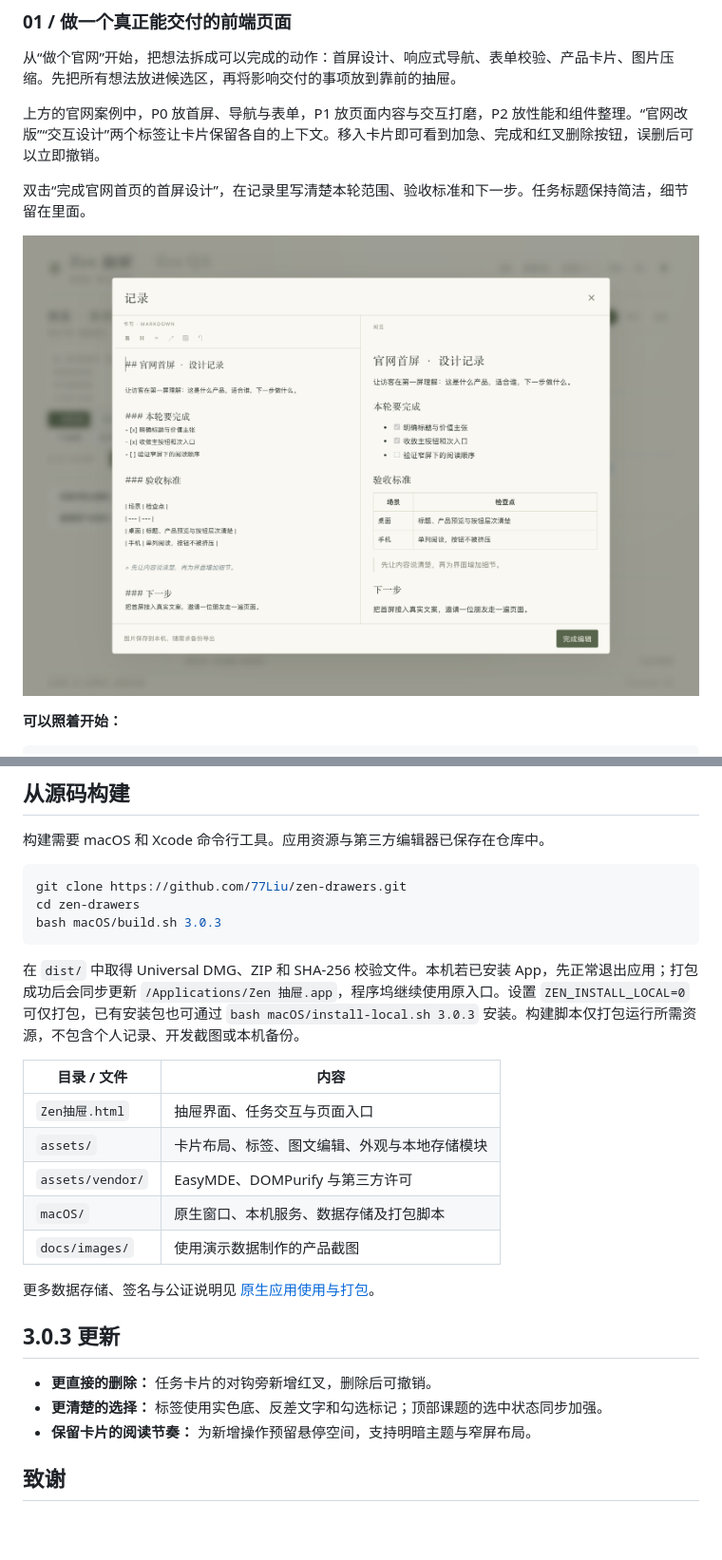
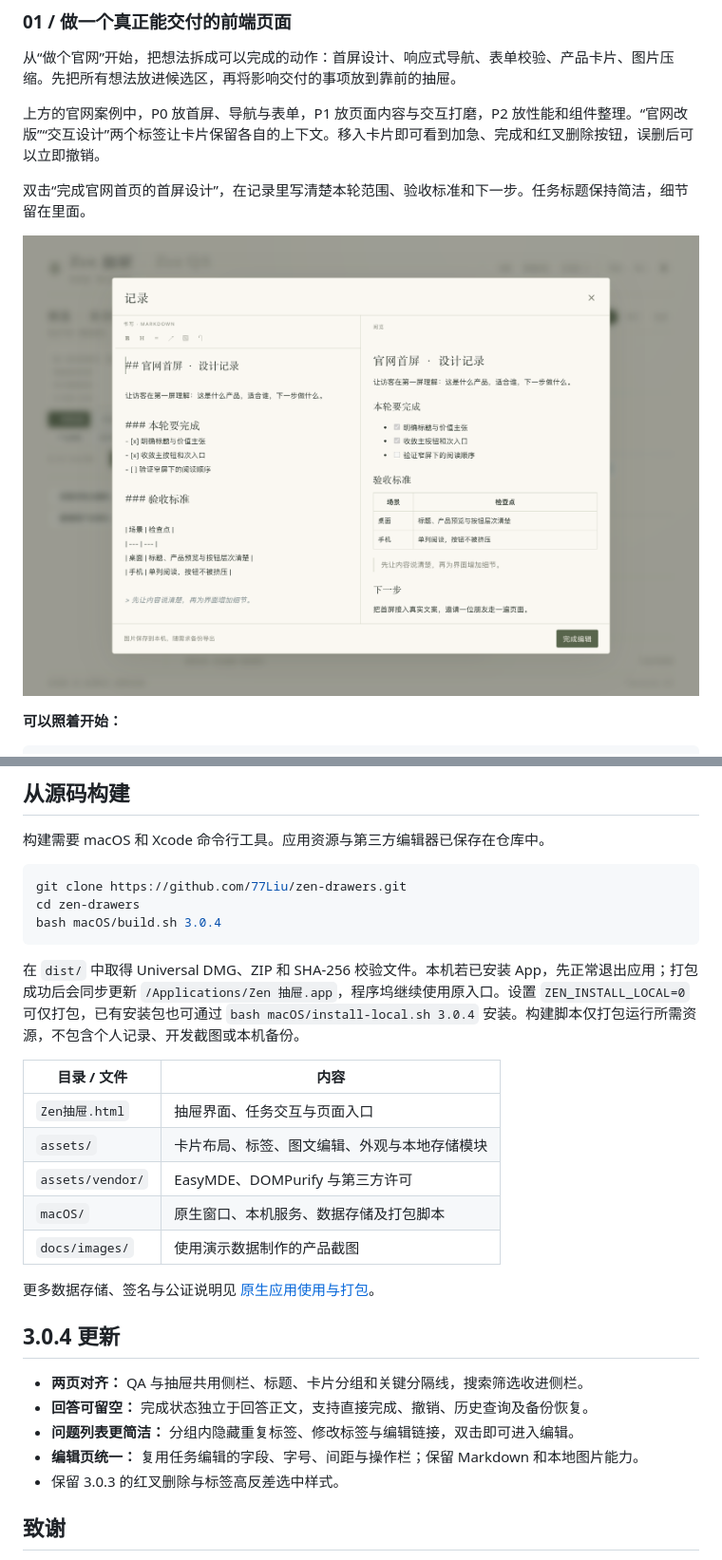
Before and after one commit to 77Liu/zen-drawers, a Markdown page: README.md, 2 parts joined by grey strips. Shown at 95% size. Rendered like a GitHub page; pictures changed too: docs/images/project-notes.png; blank space fills up the shorter version.

````diff
--- a/README.md
+++ b/README.md
@@ -133,10 +137,10 @@ App 运行期间，可从菜单“文件 → 在浏览器打开”访问同一
 ```bash
 git clone https://github.com/77Liu/zen-drawers.git
 cd zen-drawers
-bash macOS/build.sh 3.0.3
+bash macOS/build.sh 3.0.4
 ```
 
-在 `dist/` 中取得 Universal DMG、ZIP 和 SHA-256 校验文件。本机若已安装 App，先正常退出应用；打包成功后会同步更新 `/Applications/Zen 抽屉.app`，程序坞继续使用原入口。设置 `ZEN_INSTALL_LOCAL=0` 可仅打包，已有安装包也可通过 `bash macOS/install-local.sh 3.0.3` 安装。构建脚本仅打包运行所需资源，不包含个人记录、开发截图或本机备份。
+在 `dist/` 中取得 Universal DMG、ZIP 和 SHA-256 校验文件。本机若已安装 App，先正常退出应用；打包成功后会同步更新 `/Applications/Zen 抽屉.app`，程序坞继续使用原入口。设置 `ZEN_INSTALL_LOCAL=0` 可仅打包，已有安装包也可通过 `bash macOS/install-local.sh 3.0.4` 安装。构建脚本仅打包运行所需资源，不包含个人记录、开发截图或本机备份。
 
 | 目录 / 文件 | 内容 |
 | --- | --- |
@@ -148,11 +152,13 @@ bash macOS/build.sh 3.0.3
 
 更多数据存储、签名与公证说明见 [原生应用使用与打包](macOS/使用说明.md)。
 
-## 3.0.3 更新
+## 3.0.4 更新
 
-- **更直接的删除：** 任务卡片的对钩旁新增红叉，删除后可撤销。
-- **更清楚的选择：** 标签使用实色底、反差文字和勾选标记；顶部课题的选中状态同步加强。
-- **保留卡片的阅读节奏：** 为新增操作预留悬停空间，支持明暗主题与窄屏布局。
+- **两页对齐：** QA 与抽屉共用侧栏、标题、卡片分组和关键分隔线，搜索筛选收进侧栏。
+- **回答可留空：** 完成状态独立于回答正文，支持直接完成、撤销、历史查询及备份恢复。
+- **问题列表更简洁：** 分组内隐藏重复标签、修改标签与编辑链接，双击即可进入编辑。
+- **编辑页统一：** 复用任务编辑的字段、字号、间距与操作栏；保留 Markdown 和本地图片能力。
+- 保留 3.0.3 的红叉删除与标签高反差选中样式。
 
 ## 致谢
 
````
Also changed, not shown: other parts of README.md (+6 -2 lines), macOS/使用说明.md (+3 -3 lines), docs/images/question-editor.png (added), docs/images/question-notebook.png, 6 other files.
